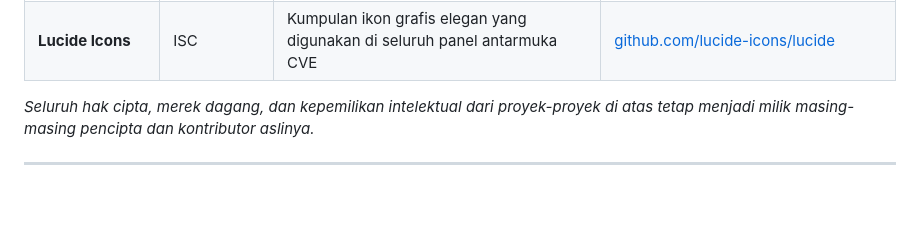
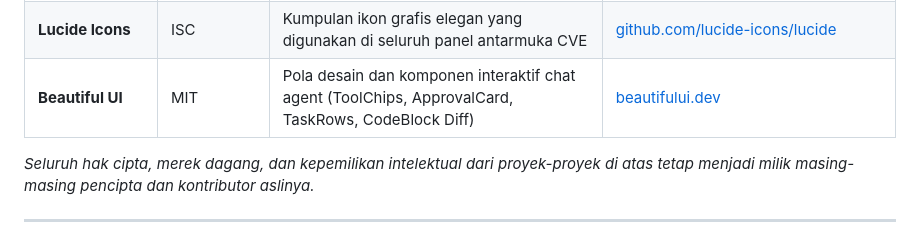
Before and after one commit to mudrikam/ciora-video-engine-releases, a Markdown page: README.md, the part around the change. Drawn GitHub-style; blank space fills up the shorter version.

Commit message:
docs: add Beautiful UI attribution and disclosure to README

```diff
--- a/README.md
+++ b/README.md
@@ -108,6 +108,7 @@ Ciora Video Engine berdiri di atas pundak ekosistem *open-source* dan teknologi
 | **React** | MIT | Framework antarmuka pengguna untuk player studio dan kanvas video interaktif | [github.com/facebook/react](https://github.com/facebook/react) |
 | **Vite** | MIT | Build tool dan Hot Module Replacement (HMR) sub-detik untuk live preview video | [github.com/vitejs/vite](https://github.com/vitejs/vite) |
 | **Lucide Icons** | ISC | Kumpulan ikon grafis elegan yang digunakan di seluruh panel antarmuka CVE | [github.com/lucide-icons/lucide](https://github.com/lucide-icons/lucide) |
+| **Beautiful UI** | MIT | Pola desain dan komponen interaktif chat agent (ToolChips, ApprovalCard, TaskRows, CodeBlock Diff) | [beautifului.dev](https://www.beautifului.dev/) |
 
 *Seluruh hak cipta, merek dagang, dan kepemilikan intelektual dari proyek-proyek di atas tetap menjadi milik masing-masing pencipta dan kontributor aslinya.*
 
```
